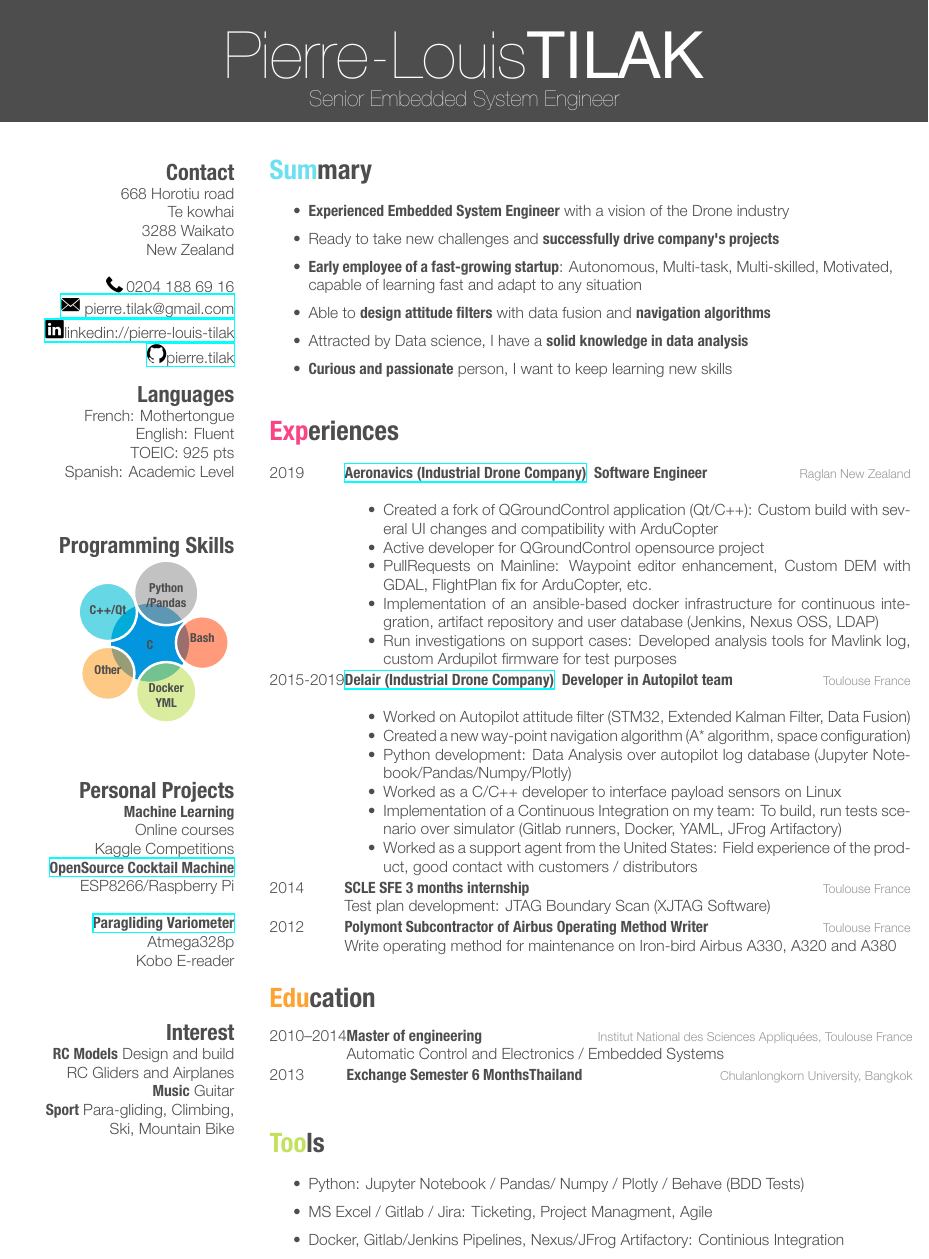
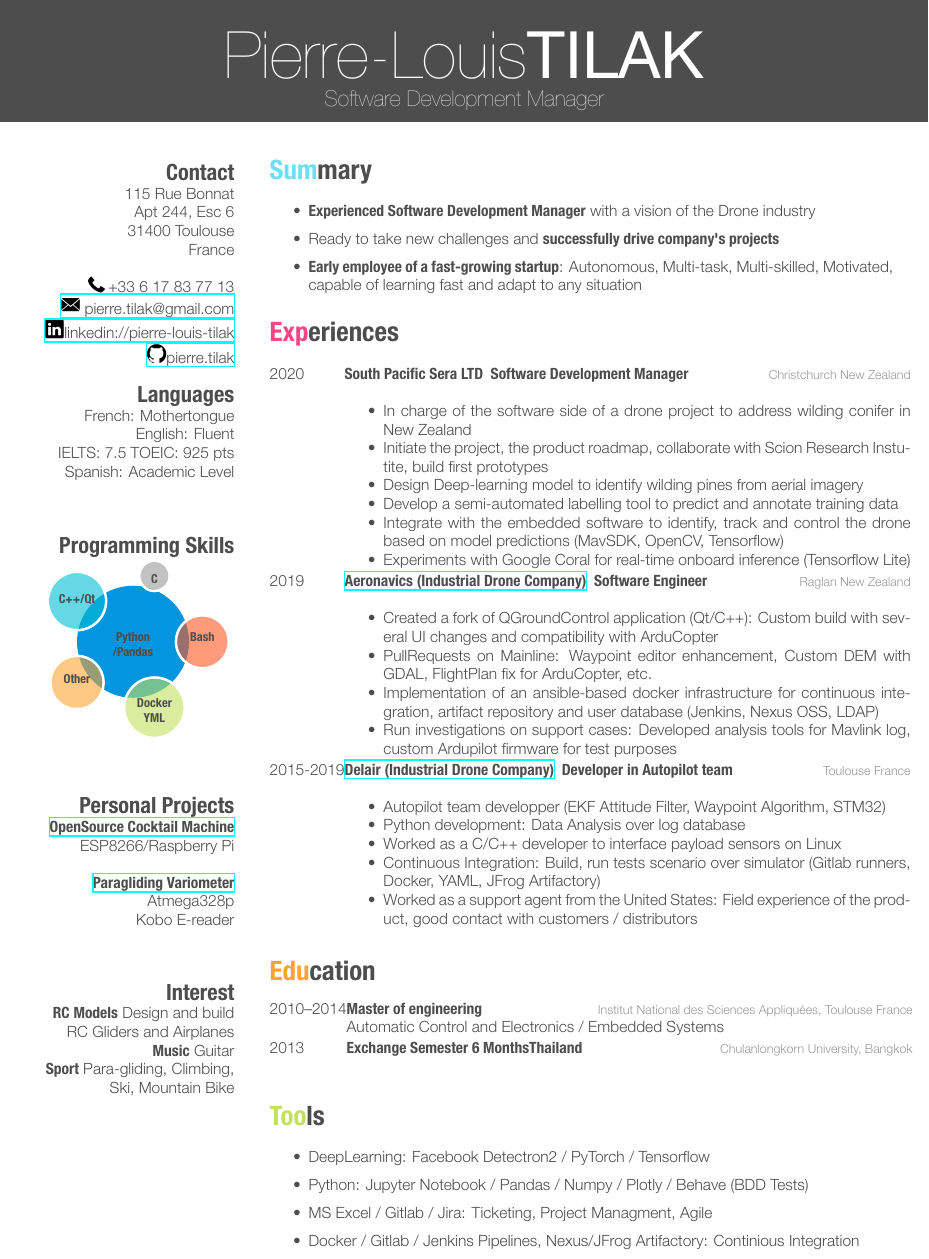
Before and after one commit to tilaktilak/CV, a LaTeX CV (cv_10.tex): part of the page, cut so that both start at the same text. Compiled offline with XeLaTeX.

Commit message:
Update SPS

```diff
--- a/cv_10.tex
+++ b/cv_10.tex
@@ -24,7 +24,7 @@
 
 \begin{document}
 
-\header{Pierre-Louis}{TILAK}{Senior Embedded System Engineer} % Your name and current job title/field
+\header{Pierre-Louis}{TILAK}{Software Development Manager} % Your name and current job title/field
 
 %----------------------------------------------------------------------------------------
 %	SIDEBAR SECTION
@@ -32,32 +32,30 @@
 
 \begin{aside} % In the aside, each new line forces a line break
 \section{Contact}
-668 Horotiu road
-Te kowhai
-3288 Waikato
-New Zealand
+115 Rue Bonnat
+Apt 244, Esc 6
+31400 Toulouse
+France
 ~
-\includegraphics[scale=0.02]{phone} 0204 188 69 16
+\includegraphics[scale=0.02]{phone} +33 6 17 83 77 13
 \href{mailto:pierre.tilak@gmail.com}{\includegraphics[scale=0.1]{mail} pierre.tilak@gmail.com}
 \href{https://www.linkedin.com/pub/pierre-louis-tilak/96/162/a83}{\includegraphics[scale=0.1]{linkedin}linkedin://pierre-louis-tilak}
 \href{http://tilaktilak.github.io}{\includegraphics[scale=0.1]{github}pierre.tilak}
 \section{Languages}
 French: Mothertongue
 English: Fluent
-TOEIC: 925 pts
+IELTS: 7.5 TOEIC: 925 pts
 Spanish: Academic Level\bigskip\bigskip
 \section{Programming Skills}
 \smartdiagram[bubble diagram]{
+    \textbf{Python}\\\textbf{/Pandas},
     \textbf{C},
-    \textbf{Python}\\\textbf{/Pandas},
     \textbf{C++/Qt\vspace{2mm}},
     \textbf{Other\vspace{3mm}},
     \textbf{Docker}\\\textbf{YML},
     \textbf{Bash}
 }\bigskip\bigskip
 \section{Personal Projects}
-\textbf{Machine Learning}
-Online courses\\Kaggle Competitions
 \href{https://github.com/tilaktilak/Inebriator}{\textbf{OpenSource Cocktail Machine}}
 ESP8266/Raspberry Pi\bigskip
 \href{https://github.com/tilaktilak/xcvario}{\textbf{Paragliding Variometer}}
@@ -73,13 +71,11 @@ Atmega328p\\ Kobo E-reader\bigskip\bigskip
 
 \section{Summary}
 \begin{itemize}
-\item \textbf{Experienced Embedded System Engineer} with a vision of the Drone industry
+\item \textbf{Experienced Software Development Manager} with a vision of the Drone industry
 \item Ready to take new challenges and \textbf{successfully drive company's projects}%to give a broad vision and a result-driven attitude to distribute the best solutions
 \item \textbf{Early employee of a fast-growing startup}: Autonomous, Multi-task, Multi-skilled, Motivated, capable of learning fast and adapt to any situation
-\item Able to \textbf{design attitude filters} with data fusion and \textbf{navigation algorithms}
-\item Attracted by Data science, I have a \textbf{solid knowledge in data analysis}
 %entire firmware project: Requirements, Project Organization, Programming, Testing and Validation
-\item \textbf{Curious and passionate} person, I want to keep learning new skills\\
+%\item \textbf{Curious and passionate} person, I want to keep learning new skills\\
 \end{itemize}
 
 
@@ -92,13 +88,28 @@ Atmega328p\\ Kobo E-reader\bigskip\bigskip
 \begin{entrylist}
 %------------------------------------------------
 \entry
+{2020}
+{South Pacific Sera LTD \textit{ Software Development Manager}}
+{Christchurch New Zealand}
+{
+\begin{itemize}
+    \item In charge of the software side of a drone project to address wilding conifer in New Zealand
+    \item Initiate the project, the product roadmap, collaborate with Scion Research Instutite, build first prototypes
+    \item Design Deep-learning model to identify wilding pines from aerial imagery
+    \item Develop a semi-automated labelling tool to predict and annotate training data
+    \item Integrate with the embedded software to identify, track and control the drone based on model predictions (MavSDK, OpenCV, Tensorflow)
+    \item Experiments with Google Coral for real-time onboard inference (Tensorflow Lite)
+\end{itemize}
+%
+}
+%------------------------------------------------
+\entry
 {2019}
 {\href{https://aeronavics.com}{Aeronavics (Industrial Drone Company)} \textit{ Software Engineer}}
 {Raglan New Zealand}
 {
 \begin{itemize}
     \item Created a fork of QGroundControl application (Qt/C++): Custom build with several UI changes and compatibility with ArduCopter
-    \item Active developer for QGroundControl opensource project
     \item PullRequests on Mainline: Waypoint editor enhancement, Custom DEM with GDAL, FlightPlan fix for ArduCopter, etc.
     \item Implementation of an ansible-based docker infrastructure for continuous integration, artifact repository and user database (Jenkins, Nexus OSS, LDAP)
     \item Run investigations on support cases: Developed analysis tools for Mavlink log, custom Ardupilot firmware for test purposes
@@ -112,34 +123,35 @@ Atmega328p\\ Kobo E-reader\bigskip\bigskip
 {Toulouse France}
 {
 \begin{itemize}
-\item Worked on Autopilot attitude filter (STM32, Extended Kalman Filter, Data Fusion)
-\item Created a new way-point navigation algorithm (A* algorithm, space configuration)
+\item Autopilot team developper (EKF Attitude Filter, Waypoint Algorithm, STM32)
+		%\item Worked on Autopilot attitude filter (STM32, Extended Kalman Filter, Data Fusion)
+%\item Created a new way-point navigation algorithm (A* algorithm, space configuration)
 %\item Firmware development on Autopilot: C Programming on
     %STM32 %(Sensor interface, Drivers, Communication protocols: I2C/SPI/1WIRE/SERIAL)
 %\item Design Control Laws for Brushelss Gimbal: Kalman filtering, Brushless model control, FOC control
-\item Python development: Data Analysis over autopilot log database (Jupyter Notebook/Pandas/Numpy/Plotly)% Unitary Tests (Behave), Automatisation of Autopilot simulator
+\item Python development: Data Analysis over log database %(Jupyter Notebook/Pandas/Numpy/Plotly)% Unitary Tests (Behave), Automatisation of Autopilot simulator
 \item Worked as a C/C++ developer to interface payload sensors on Linux%: Camera configuration, Program with Thread and IPC (  Linux Signals, SharedMemory, ZMQ, ...)
 %\item Maintain development tools: Cross-compilation toolchain (arm-gcc, make),
-\item Implementation of a Continuous Integration on my team: To build, run tests scenario over simulator (Gitlab runners, Docker, YAML, JFrog Artifactory)
+\item Continuous Integration: Build, run tests scenario over simulator (Gitlab runners, Docker, YAML, JFrog Artifactory)
 \item Worked as a support agent from the United States: Field experience of the
 	product, good contact with customers / distributors
 \end{itemize}
 %
 }
 %------------------------------------------------
-\entry
-{2014}
-{SCLE SFE \textit{3 months internship}}
-{Toulouse France}
-{Test plan development: JTAG Boundary Scan (XJTAG Software)
-}
-
-%------------------------------------------------
-\entry
-{2012}
-{Polymont Subcontractor of Airbus \textit{Operating Method Writer}}
-{Toulouse France}
-{ Write operating method for maintenance on Iron-bird Airbus A330, A320 and A380 }
+%\entry
+%{2014}
+%{SCLE SFE \textit{3 months internship}}
+%{Toulouse France}
+%{Test plan development: JTAG Boundary Scan (XJTAG Software)
+%}
+%
+%%------------------------------------------------
+%\entry
+%{2012}
+%{Polymont Subcontractor of Airbus \textit{Operating Method Writer}}
+%{Toulouse France}
+%{ Write operating method for maintenance on Iron-bird Airbus A330, A320 and A380 }
 
 
 \end{entrylist}
@@ -184,10 +196,11 @@ Atmega328p\\ Kobo E-reader\bigskip\bigskip
 \section{Tools}
 
 \begin{itemize}
-\item Python: Jupyter Notebook / Pandas/ Numpy / Plotly / Behave (BDD Tests)
+\item DeepLearning: Facebook Detectron2 / PyTorch / Tensorflow
+\item Python: Jupyter Notebook / Pandas / Numpy / Plotly / Behave (BDD Tests)
 %\item Vim, Clang, GCC Toolchain STM32: Make/Compilation/Debugger
 \item MS Excel / Gitlab / Jira: Ticketing, Project Managment, Agile
-\item Docker, Gitlab/Jenkins Pipelines, Nexus/JFrog Artifactory:  Continious Integration
+\item Docker / Gitlab / Jenkins Pipelines, Nexus/JFrog Artifactory:  Continious Integration
 %\item BDD and Unitary Tests: Behave, Gtest
 \end{itemize}
 
```
